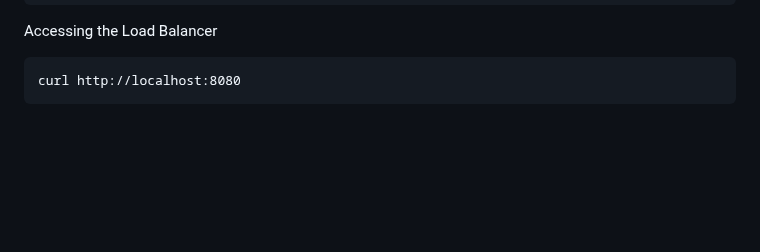
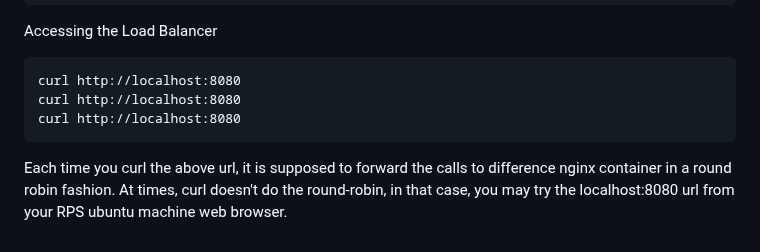
Before and after one commit to tektutor/devops-feb-2023, a Markdown page: Day2/README.md, the part around the change. GitHub-like rendering; blank space fills up the shorter version.

````diff
--- a/Day2/README.md
+++ b/Day2/README.md
@@ -848,4 +848,8 @@ docker ps
 Accessing the Load Balancer
 ```
 curl http://localhost:8080
+curl http://localhost:8080
+curl http://localhost:8080
 ```
+
+Each time you curl the above url, it is supposed to forward the calls to difference nginx container in a round robin fashion.  At times, curl doesn't do the round-robin, in that case, you may try the localhost:8080 url from your RPS ubuntu machine web browser.
````
